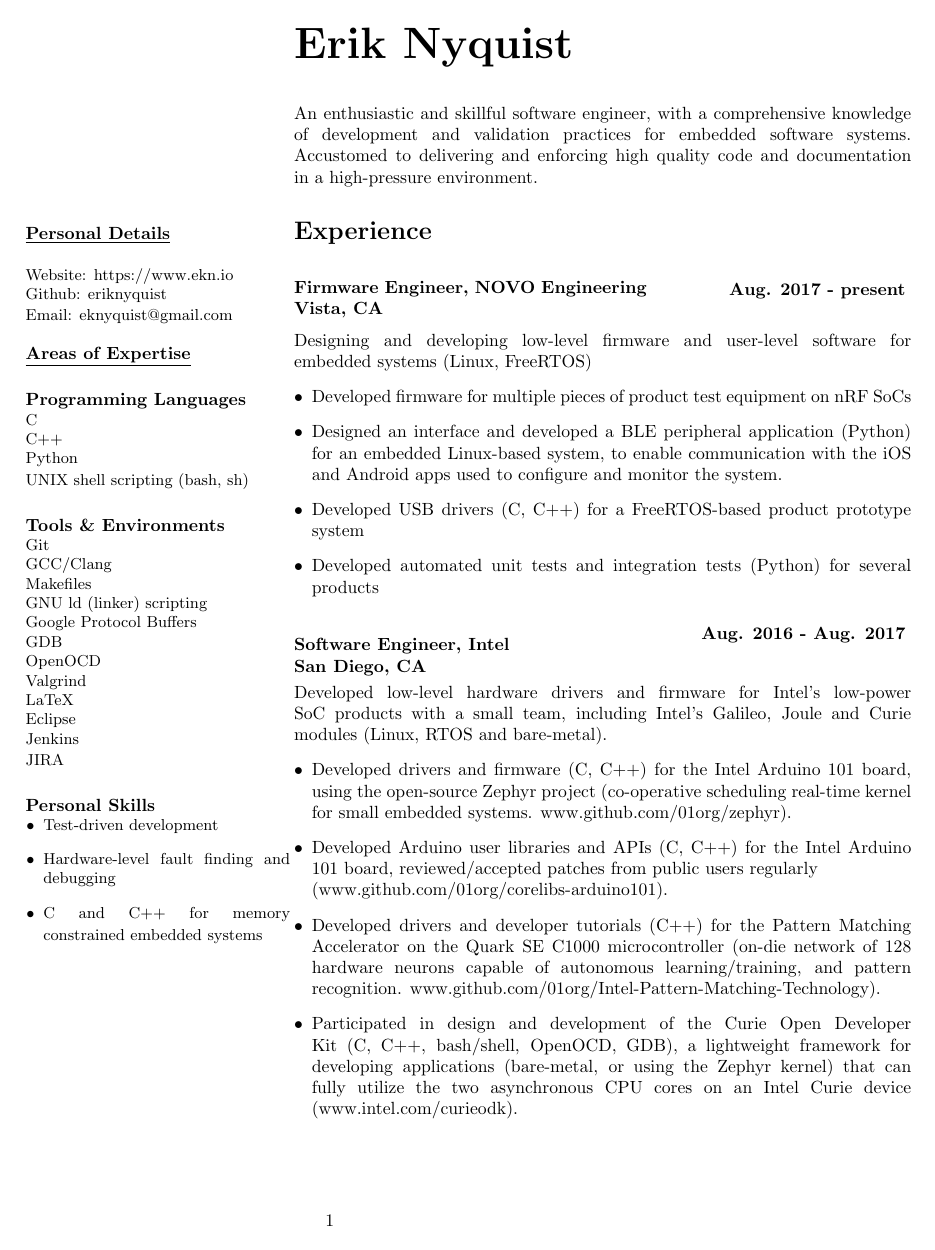
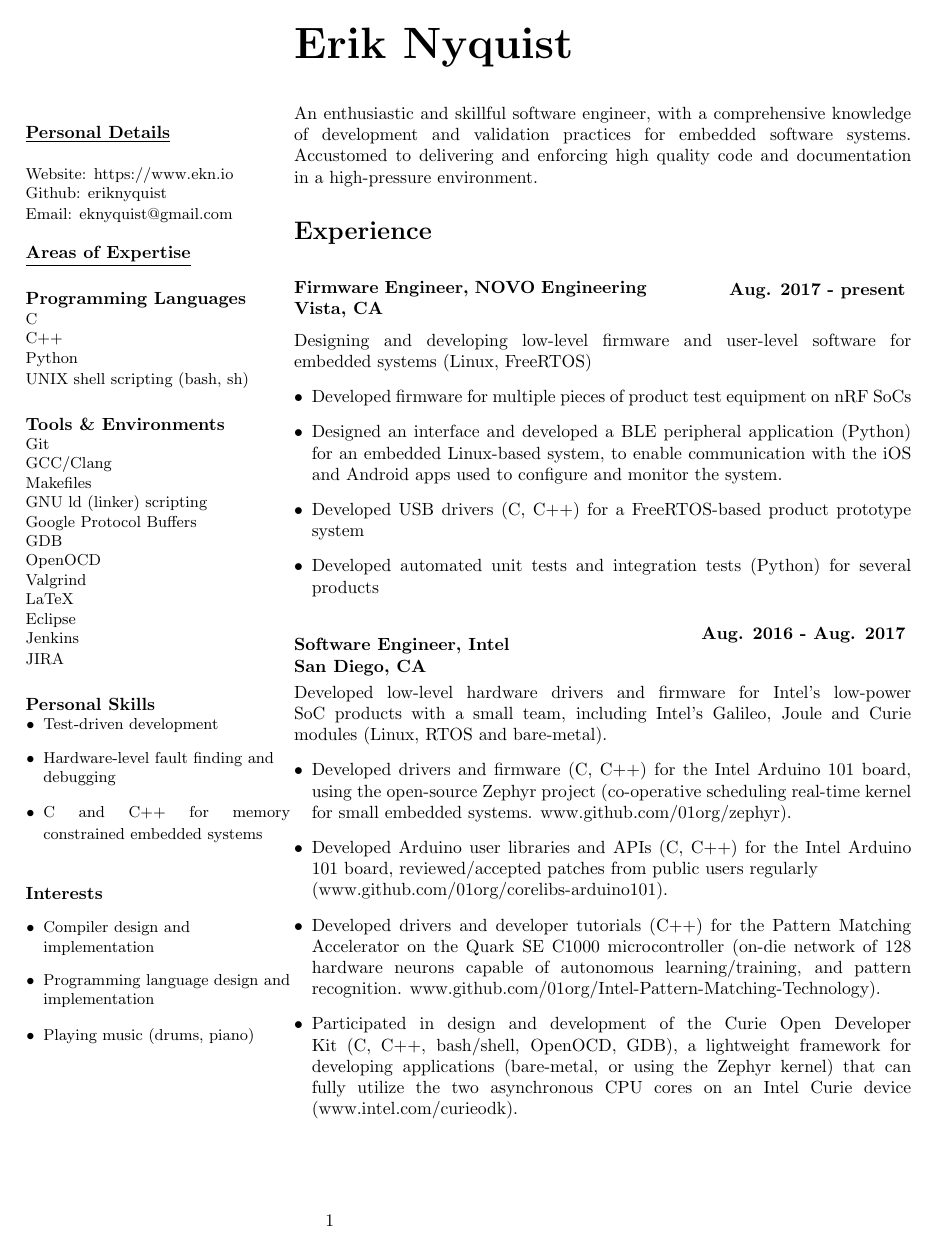
Before and after one commit to eriknyquist/resume, a LaTeX CV (erik_nyquist_cv.tex): page 1 of 2. Compiled offline with pdfLaTeX.

Commit message:
minor formatting updates

```diff
--- a/erik_nyquist_cv.tex
+++ b/erik_nyquist_cv.tex
@@ -79,13 +79,24 @@ JIRA}
 
 \noindent
 \begin{itemize}
-{\small
+{\small \raggedright
     \item Test-driven development
     \item Hardware-level fault finding and debugging
     \item C and C++ for memory constrained embedded systems
 }
 \end{itemize}
 
+\subsection*{}
+{\textbf{Interests}}
+
+\noindent
+\begin{itemize}
+{\small \raggedright
+    \item Compiler design and implementation
+    \item Programming language design and implementation
+    \item Playing music (drums, piano)
+}
+\end{itemize}
 \end{minipage}
 %
 % Start of main section (page 1)
```
